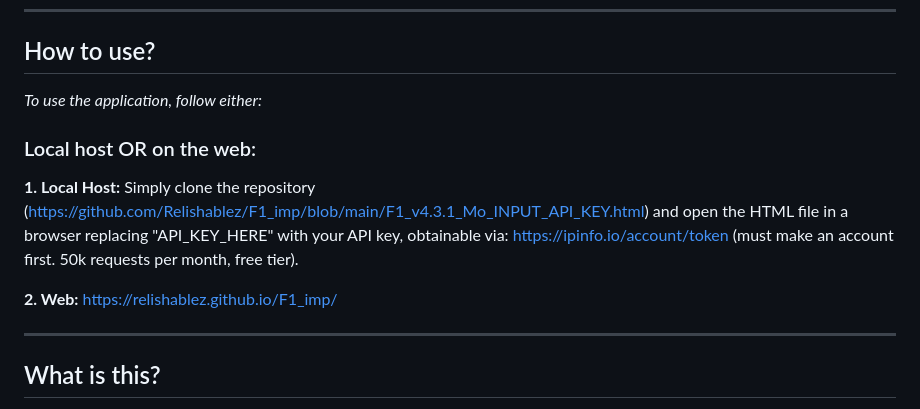
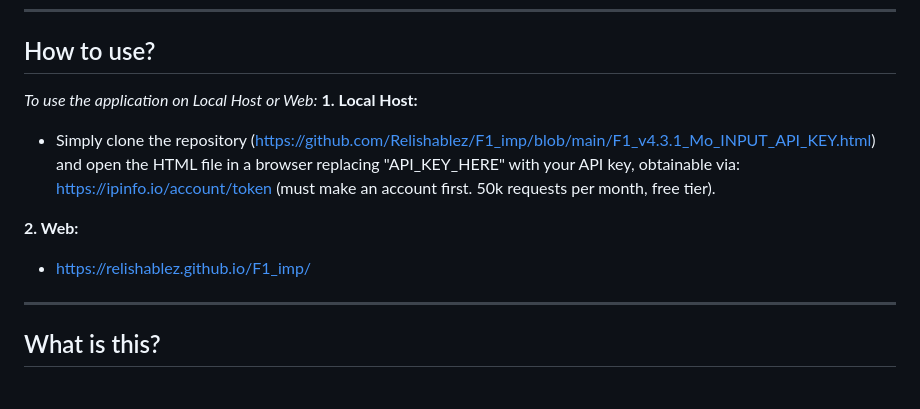
Before and after one commit to Relishablez/F1_imp, a Markdown page: README.md, the part around the change. Rendered like a GitHub page.

```diff
--- a/README.md
+++ b/README.md
@@ -7,11 +7,12 @@ MUST DISABLE ADBLOCKER FOR THIS CLIENT-SIDED WEBSITE TO RUN PROPERLY
 ---------------------------------------------------------------------------------------------------------
 
 ## How to use?
-_To use the application, follow either:_
-### Local host OR on the web:
-**1. Local Host:** Simply clone the repository (https://github.com/Relishablez/F1_imp/blob/main/F1_v4.3.1_Mo_INPUT_API_KEY.html) and open the HTML file in a browser replacing "API_KEY_HERE" with your API key, obtainable via: https://ipinfo.io/account/token (must make an account first. 50k requests per month, free tier).
+_To use the application on Local Host or Web:_
+**1. Local Host:**
+- Simply clone the repository (https://github.com/Relishablez/F1_imp/blob/main/F1_v4.3.1_Mo_INPUT_API_KEY.html) and open the HTML file in a browser replacing "API_KEY_HERE" with your API key, obtainable via: https://ipinfo.io/account/token (must make an account first. 50k requests per month, free tier).
 
-**2. Web:** https://relishablez.github.io/F1_imp/
+**2. Web:**
+- https://relishablez.github.io/F1_imp/
 
 ---------------------------------------------------------------------------------------------------------
 ## What is this?
```
